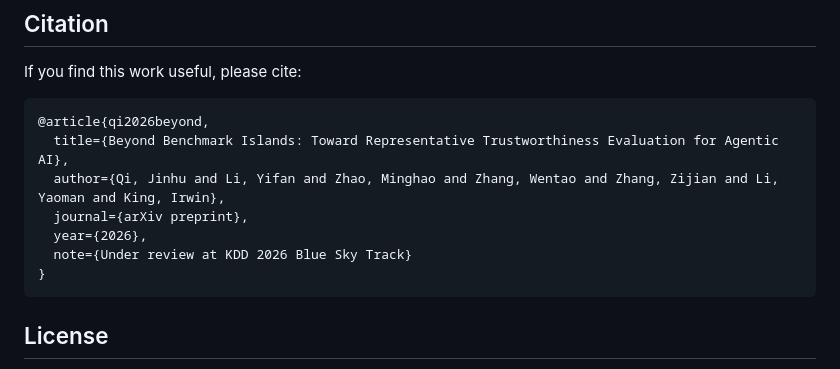
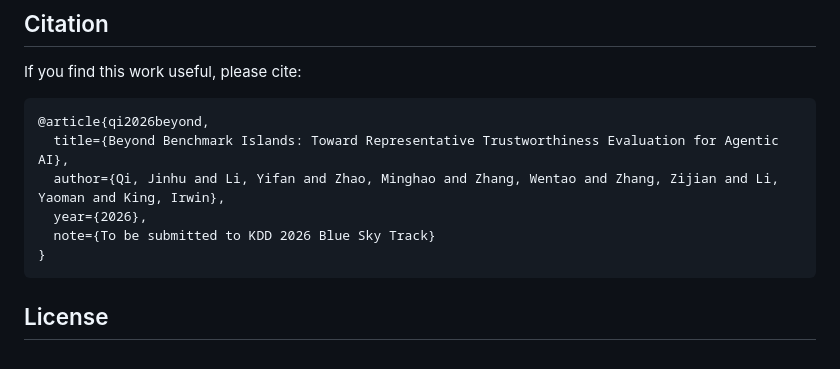
Before and after one commit to TonyQJH/haaf-pilot, a Markdown page: README.md, the part around the change. Drawn GitHub-style.

Commit message:
Fix citation: to be submitted

````diff
--- a/README.md
+++ b/README.md
@@ -193,9 +193,8 @@ If you find this work useful, please cite:
 @article{qi2026beyond,
   title={Beyond Benchmark Islands: Toward Representative Trustworthiness Evaluation for Agentic AI},
   author={Qi, Jinhu and Li, Yifan and Zhao, Minghao and Zhang, Wentao and Zhang, Zijian and Li, Yaoman and King, Irwin},
-  journal={arXiv preprint},
   year={2026},
-  note={Under review at KDD 2026 Blue Sky Track}
+  note={To be submitted to KDD 2026 Blue Sky Track}
 }
 ```
 
````
